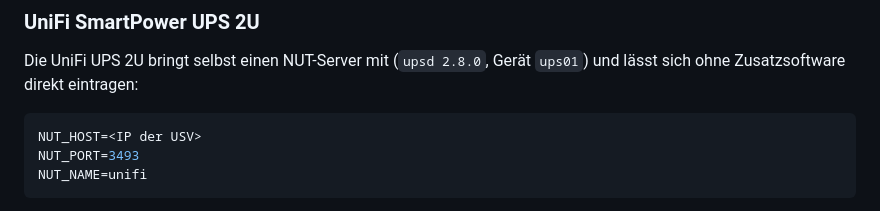
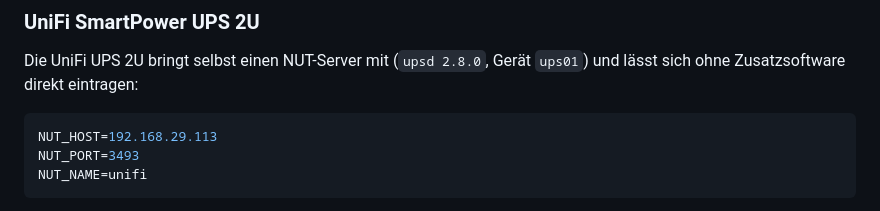
Before and after one commit to PhilippKuhlmann/UPS, a Markdown page: README.md, the part around the change. GitHub-like rendering.

Commit message:
README: echte Adresse der UPS 2U im Beispiel
Co-Authored-By: Claude Opus 5 <noreply@anthropic.com>

````diff
--- a/README.md
+++ b/README.md
@@ -107,7 +107,7 @@ Die UniFi UPS 2U bringt selbst einen NUT-Server mit (`upsd 2.8.0`, Gerät `ups01
 und lässt sich ohne Zusatzsoftware direkt eintragen:
 
 ```ini
-NUT_HOST=<IP der USV>
+NUT_HOST=192.168.29.113
 NUT_PORT=3493
 NUT_NAME=unifi
 ```
````
